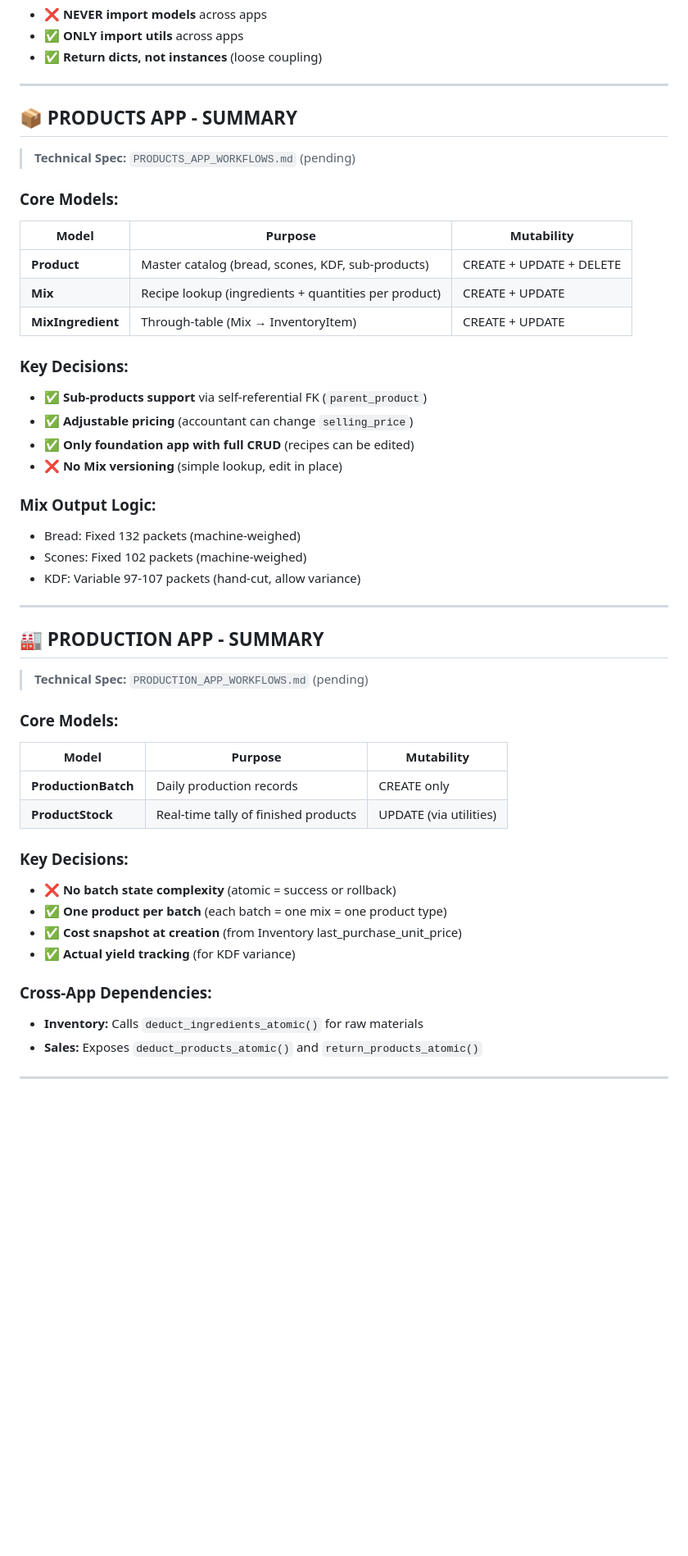
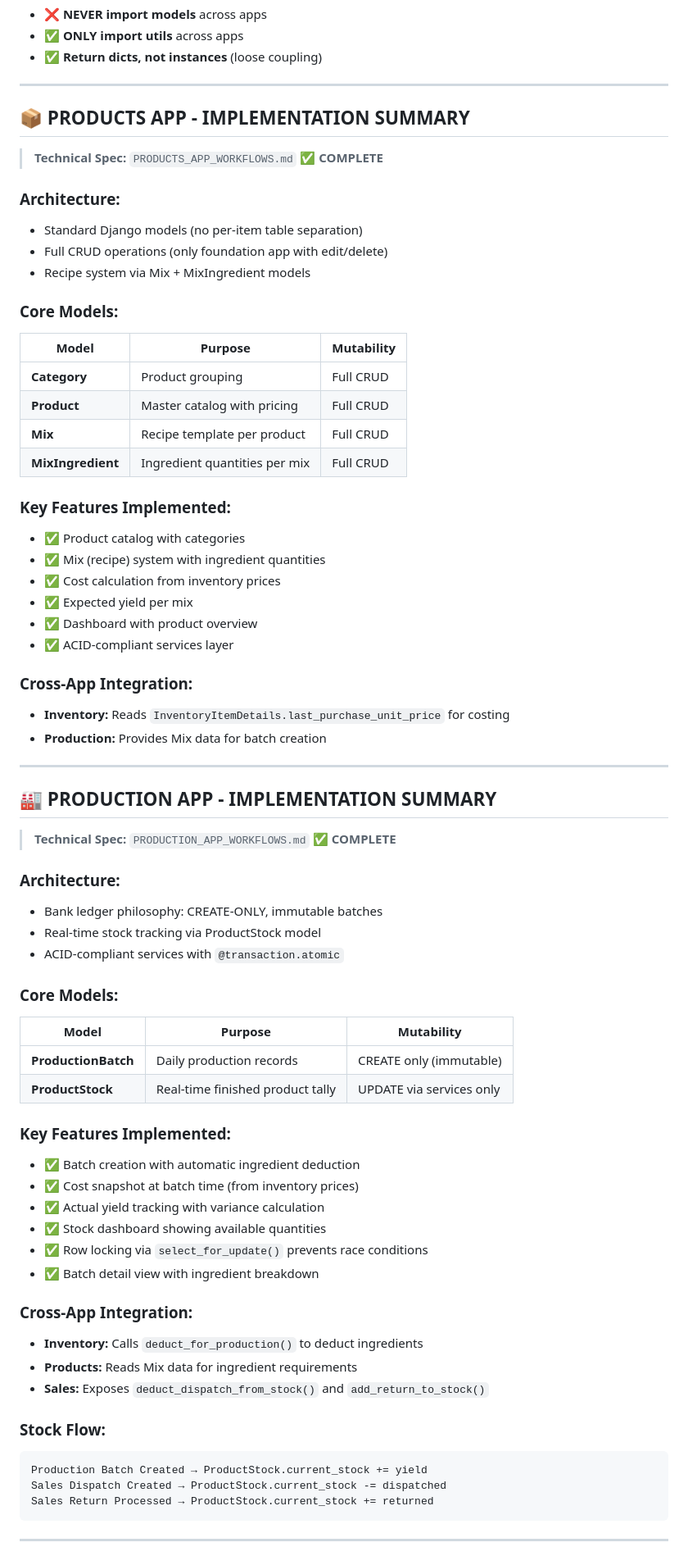
Before and after one commit to a-longshadow/Chesanto-Bakery-Management-System, a Markdown page: Docs/FOUNDATION_REFACTORING_PLAN.md, the part around one of its changes. Shown at 82% size. Drawn GitHub-style; blank space fills up the shorter version.

````diff
--- a/Docs/FOUNDATION_REFACTORING_PLAN.md
+++ b/Docs/FOUNDATION_REFACTORING_PLAN.md
@@ -154,49 +166,71 @@ View (Show success/error to user)
 
 ---
 
-## 📦 **PRODUCTS APP - SUMMARY**
+## 📦 **PRODUCTS APP - IMPLEMENTATION SUMMARY**
 
-> **Technical Spec:** `PRODUCTS_APP_WORKFLOWS.md` (pending)
+> **Technical Spec:** `PRODUCTS_APP_WORKFLOWS.md` ✅ **COMPLETE**
+
+### **Architecture:**
+- Standard Django models (no per-item table separation)
+- Full CRUD operations (only foundation app with edit/delete)
+- Recipe system via Mix + MixIngredient models
 
 ### **Core Models:**
 | Model | Purpose | Mutability |
 |-------|---------|------------|
-| **Product** | Master catalog (bread, scones, KDF, sub-products) | CREATE + UPDATE + DELETE |
-| **Mix** | Recipe lookup (ingredients + quantities per product) | CREATE + UPDATE |
-| **MixIngredient** | Through-table (Mix → InventoryItem) | CREATE + UPDATE |
+| **Category** | Product grouping | Full CRUD |
+| **Product** | Master catalog with pricing | Full CRUD |
+| **Mix** | Recipe template per product | Full CRUD |
+| **MixIngredient** | Ingredient quantities per mix | Full CRUD |
 
-### **Key Decisions:**
-- ✅ **Sub-products support** via self-referential FK (`parent_product`)
-- ✅ **Adjustable pricing** (accountant can change `selling_price`)
-- ✅ **Only foundation app with full CRUD** (recipes can be edited)
-- ❌ **No Mix versioning** (simple lookup, edit in place)
+### **Key Features Implemented:**
+- ✅ Product catalog with categories
+- ✅ Mix (recipe) system with ingredient quantities
+- ✅ Cost calculation from inventory prices
+- ✅ Expected yield per mix
+- ✅ Dashboard with product overview
+- ✅ ACID-compliant services layer
 
-### **Mix Output Logic:**
-- Bread: Fixed 132 packets (machine-weighed)
-- Scones: Fixed 102 packets (machine-weighed)
-- KDF: Variable 97-107 packets (hand-cut, allow variance)
+### **Cross-App Integration:**
+- **Inventory:** Reads `InventoryItemDetails.last_purchase_unit_price` for costing
+- **Production:** Provides Mix data for batch creation
 
 ---
 
-## 🏭 **PRODUCTION APP - SUMMARY**
+## 🏭 **PRODUCTION APP - IMPLEMENTATION SUMMARY**
 
-> **Technical Spec:** `PRODUCTION_APP_WORKFLOWS.md` (pending)
+> **Technical Spec:** `PRODUCTION_APP_WORKFLOWS.md` ✅ **COMPLETE**
+
+### **Architecture:**
+- Bank ledger philosophy: CREATE-ONLY, immutable batches
+- Real-time stock tracking via ProductStock model
+- ACID-compliant services with `@transaction.atomic`
 
 ### **Core Models:**
 | Model | Purpose | Mutability |
 |-------|---------|------------|
-| **ProductionBatch** | Daily production records | CREATE only |
-| **ProductStock** | Real-time tally of finished products | UPDATE (via utilities) |
+| **ProductionBatch** | Daily production records | CREATE only (immutable) |
+| **ProductStock** | Real-time finished product tally | UPDATE via services only |
 
-### **Key Decisions:**
-- ❌ **No batch state complexity** (atomic = success or rollback)
-- ✅ **One product per batch** (each batch = one mix = one product type)
-- ✅ **Cost snapshot at creation** (from Inventory last_purchase_unit_price)
-- ✅ **Actual yield tracking** (for KDF variance)
+### **Key Features Implemented:**
+- ✅ Batch creation with automatic ingredient deduction
+- ✅ Cost snapshot at batch time (from inventory prices)
+- ✅ Actual yield tracking with variance calculation
+- ✅ Stock dashboard showing available quantities
+- ✅ Row locking via `select_for_update()` prevents race conditions
+- ✅ Batch detail view with ingredient breakdown
 
-### **Cross-App Dependencies:**
-- **Inventory:** Calls `deduct_ingredients_atomic()` for raw materials
-- **Sales:** Exposes `deduct_products_atomic()` and `return_products_atomic()`
+### **Cross-App Integration:**
+- **Inventory:** Calls `deduct_for_production()` to deduct ingredients
+- **Products:** Reads Mix data for ingredient requirements
+- **Sales:** Exposes `deduct_dispatch_from_stock()` and `add_return_to_stock()`
+
+### **Stock Flow:**
+```
+Production Batch Created → ProductStock.current_stock += yield
+Sales Dispatch Created → ProductStock.current_stock -= dispatched
+Sales Return Processed → ProductStock.current_stock += returned
+```
 
 ---
 
````
Also changed, not shown: other parts of Docs/FOUNDATION_REFACTORING_PLAN.md (+103 -64 lines).
